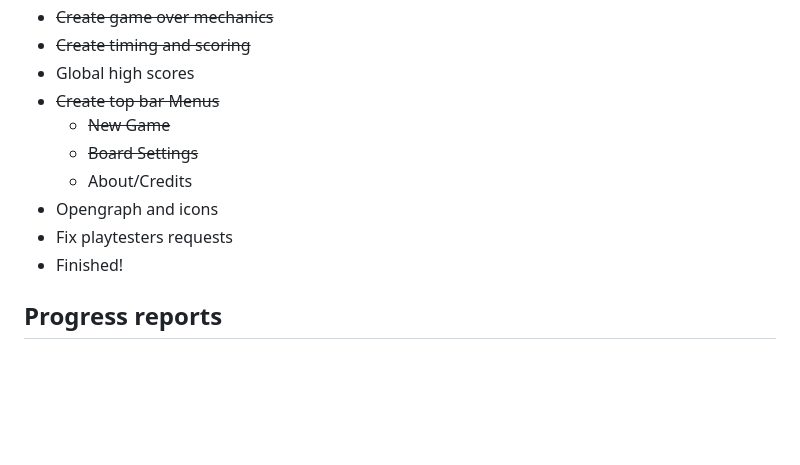
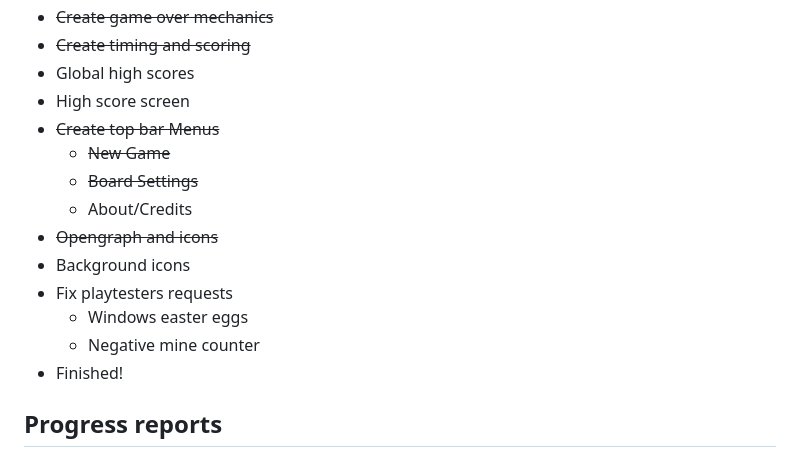
Before and after one commit to luxedo/minesweeper-almost-from-scratch, a Markdown page: README.md, the part around the change. Rendered like a GitHub page; blank space fills up the shorter version.

```diff
--- a/README.md
+++ b/README.md
@@ -39,12 +39,16 @@ And the background should look like the old times Windows
 - ~~Create game over mechanics~~
 - ~~Create timing and scoring~~
 - Global high scores
+- High score screen
 - ~~Create top bar Menus~~
   - ~~New Game~~
   - ~~Board Settings~~
   - About/Credits
-- Opengraph and icons
+- ~~Opengraph and icons~~
+- Background icons
 - Fix playtesters requests
+  - Windows easter eggs
+  - Negative mine counter
 - Finished!
 
 ## Progress reports
```
Also changed, not shown: public/assets/images/GitHub-Mark-Gray-32px.png (renamed from assets/images/GitHub-Mark-Gray-32px.png), public/assets/images/GitHub-Mark-Light-32px.png (renamed from assets/images/GitHub-Mark-Light-32px.png), public/assets/images/opengraph.png (renamed from assets/images/opengraph.png), 17 other files.
